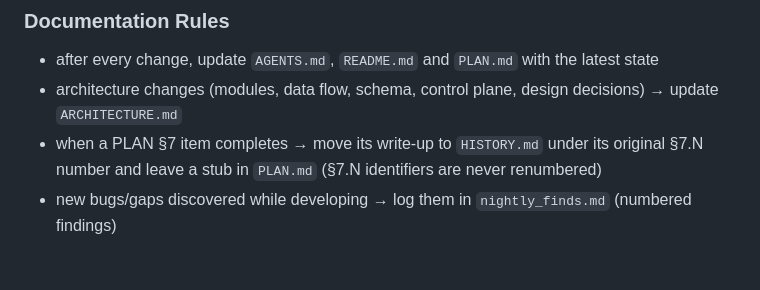
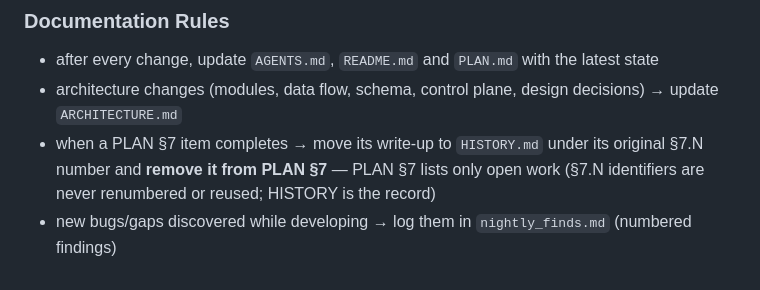
Before and after one commit to BBlazej/smartyTrader, a Markdown page: AGENTS.md, the part around the change. Rendered like a GitHub page.

```diff
--- a/AGENTS.md
+++ b/AGENTS.md
@@ -95,5 +95,5 @@ All executors implement the same `Executor` Protocol: `place_order`, `get_positi
 
 - after every change, update `AGENTS.md`, `README.md` and `PLAN.md` with the latest state
 - architecture changes (modules, data flow, schema, control plane, design decisions) → update `ARCHITECTURE.md`
-- when a PLAN §7 item completes → move its write-up to `HISTORY.md` under its original §7.N number and leave a stub in `PLAN.md` (§7.N identifiers are never renumbered)
+- when a PLAN §7 item completes → move its write-up to `HISTORY.md` under its original §7.N number and **remove it from PLAN §7** — PLAN §7 lists only open work (§7.N identifiers are never renumbered or reused; HISTORY is the record)
 - new bugs/gaps discovered while developing → log them in `nightly_finds.md` (numbered findings)
```
Also changed, not shown: PLAN.md (+4 -36 lines).
